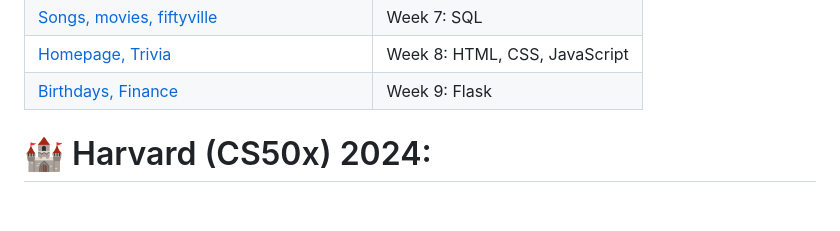
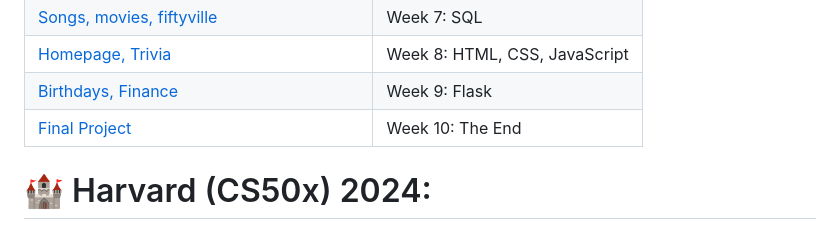
Before and after one commit to haytham-hammioui/CS50x-2024, a Markdown page: README.md, the part around the change. Drawn GitHub-style; blank space fills up the shorter version.

Commit message:
Add link for Week 10: The End in README

```diff
--- a/README.md
+++ b/README.md
@@ -20,6 +20,7 @@
 | [Songs, movies, fiftyville](https://github.com/haytham-hammioui/CS50x-2024/tree/main/Week%207%20SQL/Problem%20set%207)                             | Week 7: SQL                   |
 | [Homepage, Trivia](https://github.com/haytham-hammioui/CS50x-2024/tree/main/Week%208%20HTML%2C%20CSS%2C%20JavaScript/Problem%20set%208)          | Week 8: HTML, CSS, JavaScript |
 | [Birthdays, Finance](https://github.com/haytham-hammioui/CS50x-2024/tree/main/Week%209%20Flask/Problem%20set%209)              | Week 9: Flask                 |
+| [Final Project]()              | Week 10: The End                 |
 
 # 🏰 Harvard (CS50x) 2024:
 ![cs50](https://facialix.com/wp-content/uploads/2023/05/curso-gratis-de-harvard-facialix.jpg)
```
